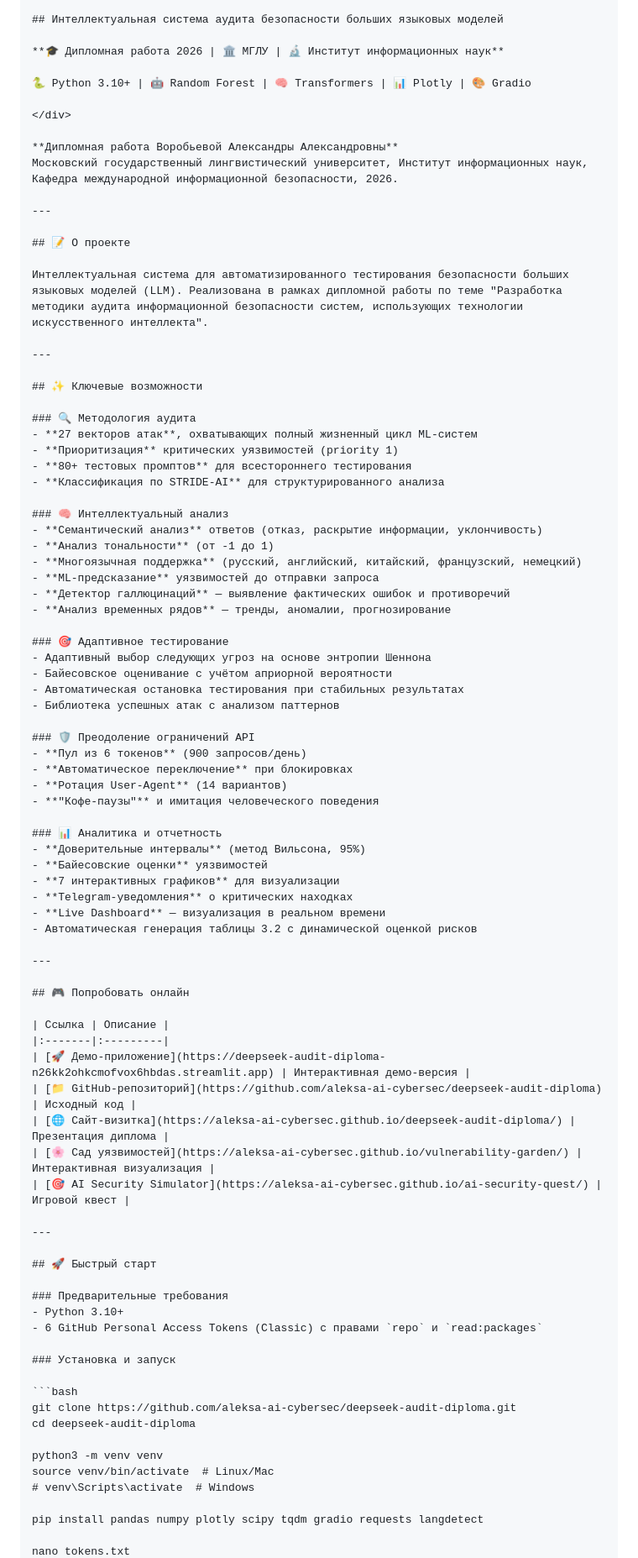
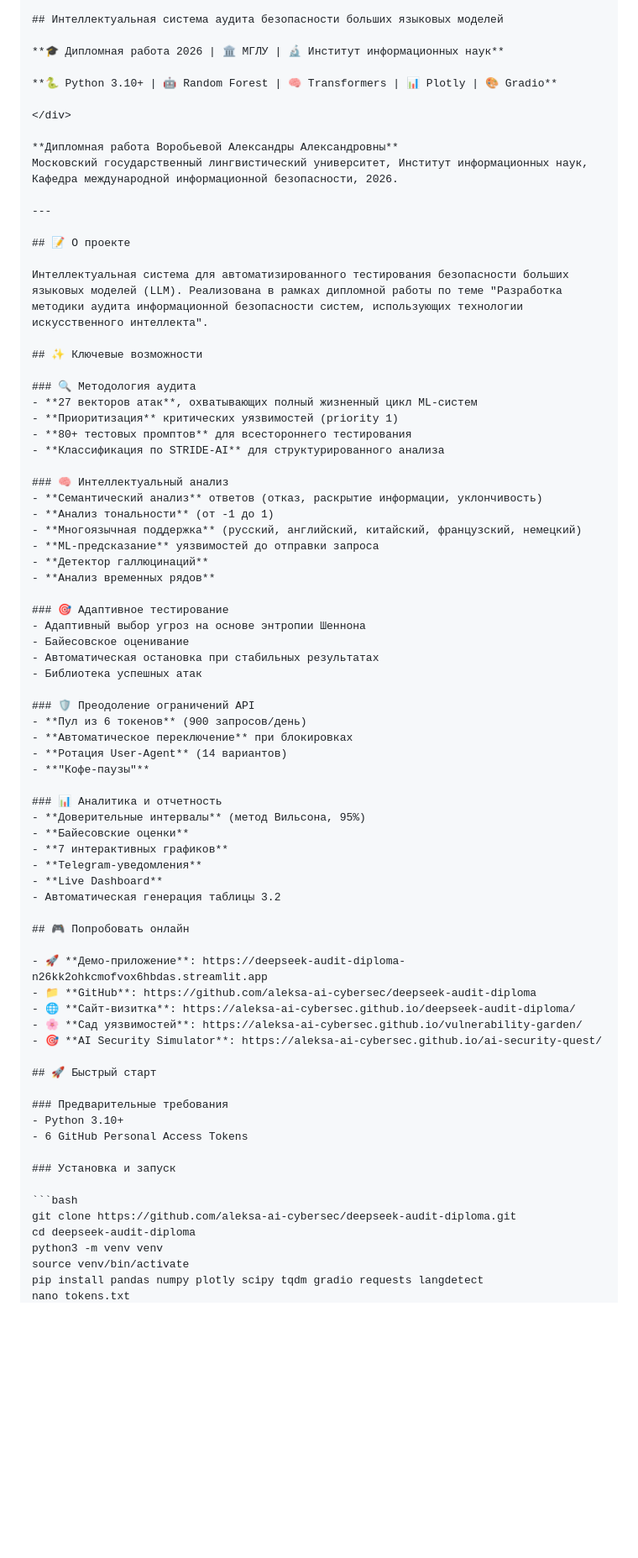
Before and after one commit to aleksa-ai-cybersec/deepseek-audit-diploma, a Markdown page: README.md, the part around one of its changes. Shown at 84% size. Rendered like a GitHub page; blank space fills up the shorter version.

````diff
--- a/README.md
+++ b/README.md
@@ -7,7 +7,7 @@
 
 **🎓 Дипломная работа 2026 | 🏛️ МГЛУ | 🔬 Институт информационных наук**
 
-🐍 Python 3.10+ | 🤖 Random Forest | 🧠 Transformers | 📊 Plotly | 🎨 Gradio
+**🐍 Python 3.10+ | 🤖 Random Forest | 🧠 Transformers | 📊 Plotly | 🎨 Gradio**
 
 </div>
 
@@ -19,8 +19,6 @@
 ## 📝 О проекте
 
 Интеллектуальная система для автоматизированного тестирования безопасности больших языковых моделей (LLM). Реализована в рамках дипломной работы по теме "Разработка методики аудита информационной безопасности систем, использующих технологии искусственного интеллекта".
-
----
 
 ## ✨ Ключевые возможности
 
@@ -35,59 +33,49 @@
 - **Анализ тональности** (от -1 до 1)
 - **Многоязычная поддержка** (русский, английский, китайский, французский, немецкий)
 - **ML-предсказание** уязвимостей до отправки запроса
-- **Детектор галлюцинаций** — выявление фактических ошибок и противоречий
-- **Анализ временных рядов** — тренды, аномалии, прогнозирование
+- **Детектор галлюцинаций**
+- **Анализ временных рядов**
 
 ### 🎯 Адаптивное тестирование
-- Адаптивный выбор следующих угроз на основе энтропии Шеннона
-- Байесовское оценивание с учётом априорной вероятности
-- Автоматическая остановка тестирования при стабильных результатах
-- Библиотека успешных атак с анализом паттернов
+- Адаптивный выбор угроз на основе энтропии Шеннона
+- Байесовское оценивание
+- Автоматическая остановка при стабильных результатах
+- Библиотека успешных атак
 
 ### 🛡️ Преодоление ограничений API
 - **Пул из 6 токенов** (900 запросов/день)
 - **Автоматическое переключение** при блокировках
 - **Ротация User-Agent** (14 вариантов)
-- **"Кофе-паузы"** и имитация человеческого поведения
+- **"Кофе-паузы"**
 
 ### 📊 Аналитика и отчетность
 - **Доверительные интервалы** (метод Вильсона, 95%)
-- **Байесовские оценки** уязвимостей
-- **7 интерактивных графиков** для визуализации
-- **Telegram-уведомления** о критических находках
-- **Live Dashboard** — визуализация в реальном времени
-- Автоматическая генерация таблицы 3.2 с динамической оценкой рисков
-
----
+- **Байесовские оценки**
+- **7 интерактивных графиков**
+- **Telegram-уведомления**
+- **Live Dashboard**
+- Автоматическая генерация таблицы 3.2
 
 ## 🎮 Попробовать онлайн
 
-| Ссылка | Описание |
-|:-------|:---------|
-| [🚀 Демо-приложение](https://deepseek-audit-diploma-n26kk2ohkcmofvox6hbdas.streamlit.app) | Интерактивная демо-версия |
-| [📁 GitHub-репозиторий](https://github.com/aleksa-ai-cybersec/deepseek-audit-diploma) | Исходный код |
-| [🌐 Сайт-визитка](https://aleksa-ai-cybersec.github.io/deepseek-audit-diploma/) | Презентация диплома |
-| [🌸 Сад уязвимостей](https://aleksa-ai-cybersec.github.io/vulnerability-garden/) | Интерактивная визуализация |
-| [🎯 AI Security Simulator](https://aleksa-ai-cybersec.github.io/ai-security-quest/) | Игровой квест |
-
----
+- 🚀 **Демо-приложение**: https://deepseek-audit-diploma-n26kk2ohkcmofvox6hbdas.streamlit.app
+- 📁 **GitHub**: https://github.com/aleksa-ai-cybersec/deepseek-audit-diploma
+- 🌐 **Сайт-визитка**: https://aleksa-ai-cybersec.github.io/deepseek-audit-diploma/
+- 🌸 **Сад уязвимостей**: https://aleksa-ai-cybersec.github.io/vulnerability-garden/
+- 🎯 **AI Security Simulator**: https://aleksa-ai-cybersec.github.io/ai-security-quest/
 
 ## 🚀 Быстрый старт
 
 ### Предварительные требования
 - Python 3.10+
-- 6 GitHub Personal Access Tokens (Classic) с правами `repo` и `read:packages`
+- 6 GitHub Personal Access Tokens
 
 ### Установка и запуск
 
 ```bash
 git clone https://github.com/aleksa-ai-cybersec/deepseek-audit-diploma.git
 cd deepseek-audit-diploma
-
 python3 -m venv venv
-source venv/bin/activate  # Linux/Mac
-# venv\Scripts\activate  # Windows
-
+source venv/bin/activate
 pip install pandas numpy plotly scipy tqdm gradio requests langdetect
-
 nano tokens.txt
````
Also changed, not shown: other parts of README.md (+241 -17 lines).
